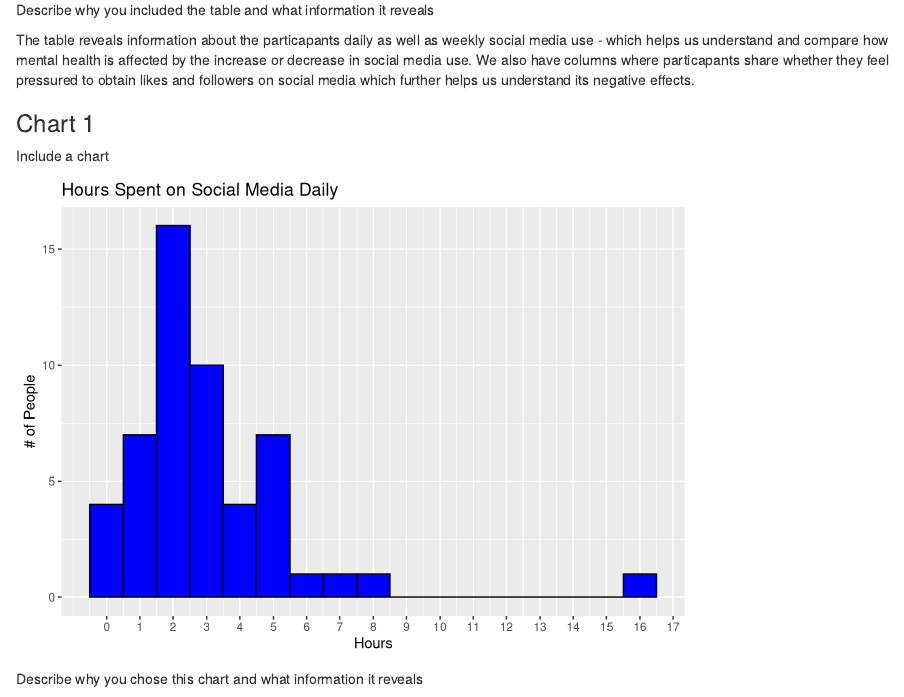
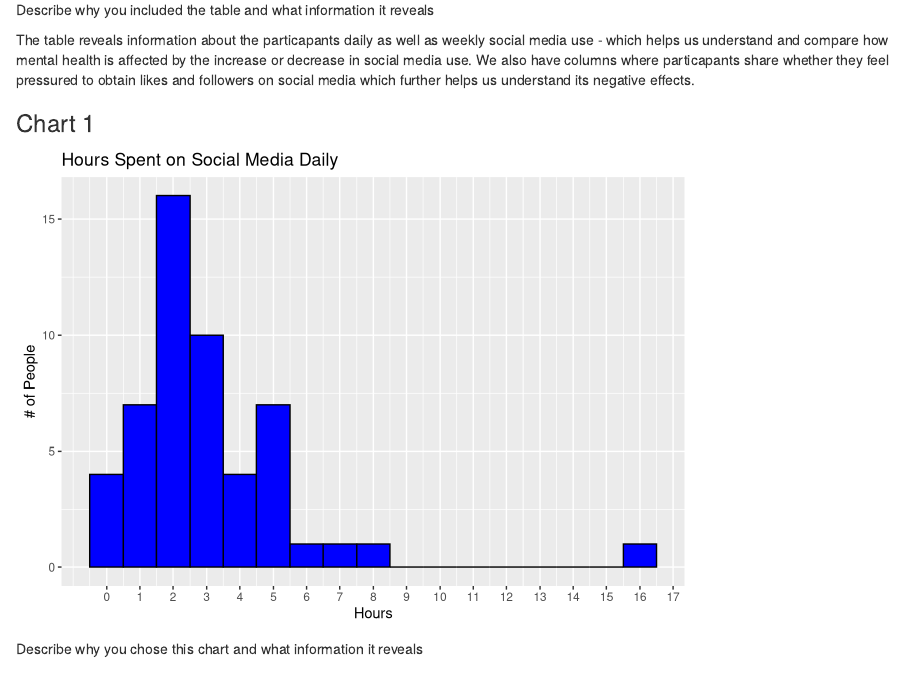
Before and after one commit to info-201b-sp24/exploratory-analysis-oliviakim04, an R Markdown document (index.Rmd): the page in a window 1100 px wide, from 3390 px down before the commit and from 3440 px down after it, so that both start at the same text. Rendered offline with R 4.5, knitr and Pandoc, with nearby package versions.

Commit message:
Update index.Rmd

````diff
--- a/index.Rmd
+++ b/index.Rmd
@@ -107,7 +108,6 @@ The table reveals information about the particapants daily as well as weekly soc
 
 ### Chart 1
 
-Include a chart
 ```{r, echo = FALSE, code = readLines("Chart_1.R")}
 ```
 
````
Also changed, not shown: index.Rmd (5 more changed lines).
